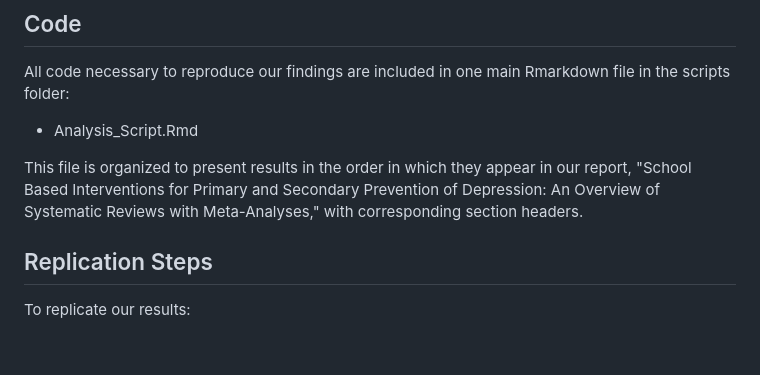
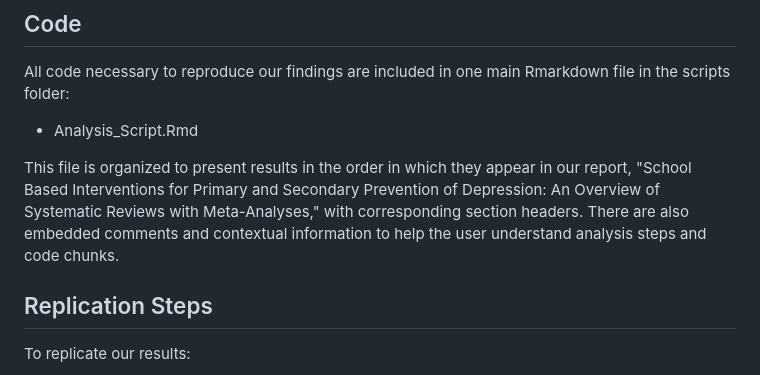
Before and after one commit to HEDCO-Institute/Depression_Prevention_Overview, a Markdown page: README.md, the part around the change. Rendered like a GitHub page; blank space fills up the shorter version.

Commit message:
Update README code section

```diff
--- a/README.md
+++ b/README.md
@@ -67,7 +67,7 @@ All code necessary to reproduce our findings are included in one main Rmarkdown
 
 - Analysis_Script.Rmd
 
-This file is organized to present results in the order in which they appear in our report, "School Based Interventions for Primary and Secondary Prevention of Depression: An Overview of Systematic Reviews with Meta-Analyses," with corresponding section headers.
+This file is organized to present results in the order in which they appear in our report, "School Based Interventions for Primary and Secondary Prevention of Depression: An Overview of Systematic Reviews with Meta-Analyses," with corresponding section headers. There are also embedded comments and contextual information to help the user understand analysis steps and code chunks.
 
 ## Replication Steps
 
```
